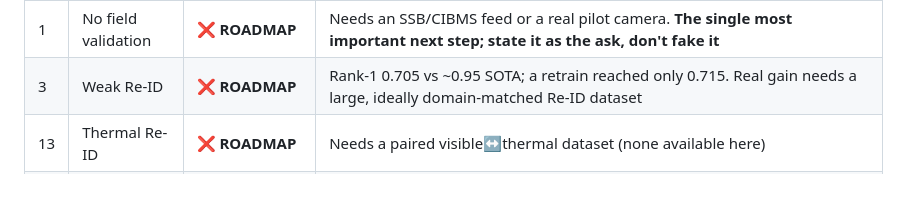
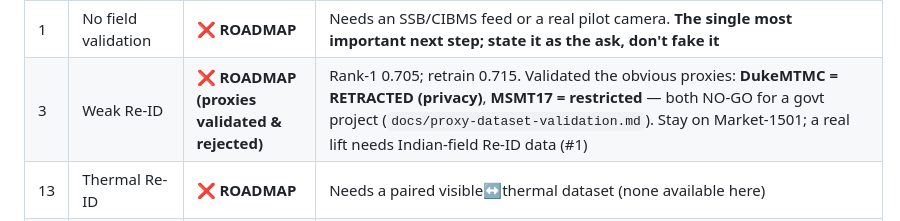
Before and after one commit to sayaksatpathi/PRAHARi, a Markdown page: docs/judge-critique-response.md, the part around the change. Rendered like a GitHub page; blank space fills up the shorter version.

```diff
--- a/docs/judge-critique-response.md
+++ b/docs/judge-critique-response.md
@@ -29,7 +29,7 @@ machine). #14 download is in progress (Zenodo-throttled). The four roadmap items
 | 10 | ONVIF unvalidated | 🟡 **PARTIAL (client implemented)** | Real ONVIF client on the **official ONVIF WSDL** (`prahari/edge/sources/onvif_client.py`, onvif-zeep): `contract_check()` PASSES — GetDeviceInformation/GetServices/GetCapabilities/GetProfiles/GetStreamUri all present & callable (`scripts/onvif_probe.py`). Onboarding by ONVIF (device info + RTSP URI) now coded, not just RTSP. Full device interop still needs a physical ONVIF camera — the probe runs against one with `--host` |
 | 14 | Street Scene not downloaded | 🔶 **IN PROGRESS** | Disk blocker cleared (SSD). Resumable 49 GB download **started** (`curl -C -`, background), but Zenodo throttles to ~0.2 MB/s → it's an overnight/multi-day pull, not completable in-session. Benchmark the normalcy/anomaly path once it lands. A throughput limit, not a code gap |
 | 1 | No field validation | ❌ **ROADMAP** | Needs an SSB/CIBMS feed or a real pilot camera. **The single most important next step; state it as the ask, don't fake it** |
-| 3 | Weak Re-ID | ❌ **ROADMAP** | Rank-1 0.705 vs ~0.95 SOTA; a retrain reached only 0.715. Real gain needs a large, ideally domain-matched Re-ID dataset |
+| 3 | Weak Re-ID | ❌ **ROADMAP (proxies validated & rejected)** | Rank-1 0.705; retrain 0.715. Validated the obvious proxies: **DukeMTMC = RETRACTED (privacy)**, **MSMT17 = restricted** — both NO-GO for a govt project (`docs/proxy-dataset-validation.md`). Stay on Market-1501; a real lift needs Indian-field Re-ID data (#1) |
 | 13 | Thermal Re-ID | ❌ **ROADMAP** | Needs a paired visible↔thermal dataset (none available here) |
 | 16 | Evidence legal review | ❌ **ROADMAP** | Needs legal/forensic counsel to opine on admissibility |
 
```
Also changed, not shown: docs/proxy-dataset-validation.md (added, +36 -0 lines).
